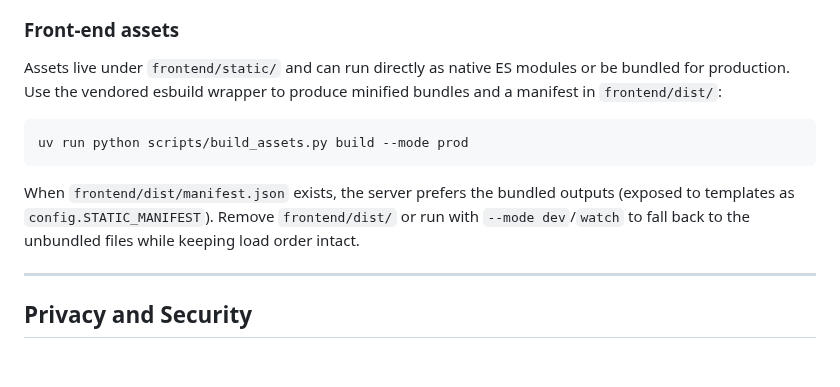
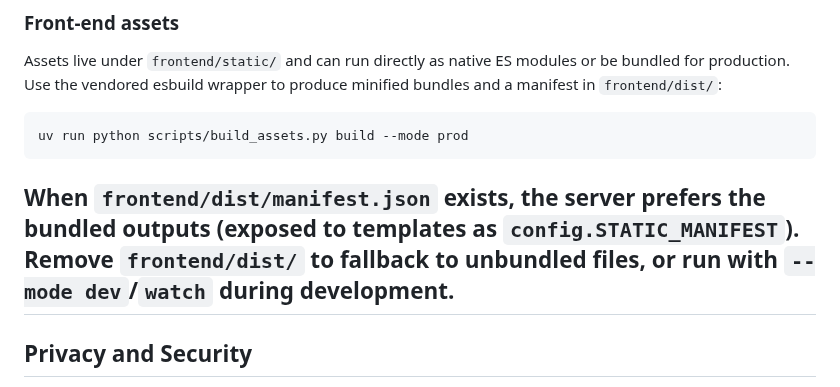
Before and after one commit to joelkuiper/Llamora, a Markdown page: README.md, the part around the change. Rendered like a GitHub page; blank space fills up the shorter version.

````diff
--- a/README.md
+++ b/README.md
@@ -108,9 +108,7 @@ uv run python scripts/build_assets.py build --mode prod
 ```
 
 When `frontend/dist/manifest.json` exists, the server prefers the bundled outputs (exposed to templates as
-`config.STATIC_MANIFEST`). Remove `frontend/dist/` or run with `--mode dev`/`watch` to fall back to the
-unbundled files while keeping load order intact.
-
+`config.STATIC_MANIFEST`). Remove `frontend/dist/` to fallback to unbundled files, or run with `--mode dev`/`watch` during development.
 ---
 
 ## Privacy and Security
````
